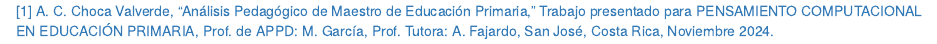
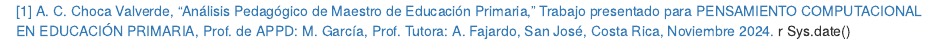
Before and after one commit to marco-canas/linea_invest_didact_math_data, an R Markdown document (referentes_bibliograficos/3_referentes_didactica_pensami_comput/referentes_didactica_pensamiento_computacional.rmd): the page in a window 1100 px wide, from its top. Rendered offline with R 4.5, knitr and Pandoc, with nearby package versions.

```diff
--- a/referentes_bibliograficos/3_referentes_didactica_pensami_comput/referentes_didactica_pensamiento_computacional.rmd
+++ b/referentes_bibliograficos/3_referentes_didactica_pensami_comput/referentes_didactica_pensamiento_computacional.rmd
@@ -1 +1,2 @@
 [[1] A. C. Choca Valverde, "Análisis Pedagógico de Maestro de Educación Primaria," Trabajo presentado para PENSAMIENTO COMPUTACIONAL EN EDUCACIÓN PRIMARIA, Prof. de APPD: M. García, Prof. Tutora: A. Fajardo, San José, Costa Rica, Noviembre 2024.](chrome-extension://efaidnbmnnnibpcajpcglclefindmkaj/https://repositorio.cfe.edu.uy/bitstream/handle/123456789/2901/Choca%2c%20A.%20Pensamiento.pdf?sequence=2&isAllowed=y)
+r Sys.date()
```
Also changed, not shown: 2 other files.
